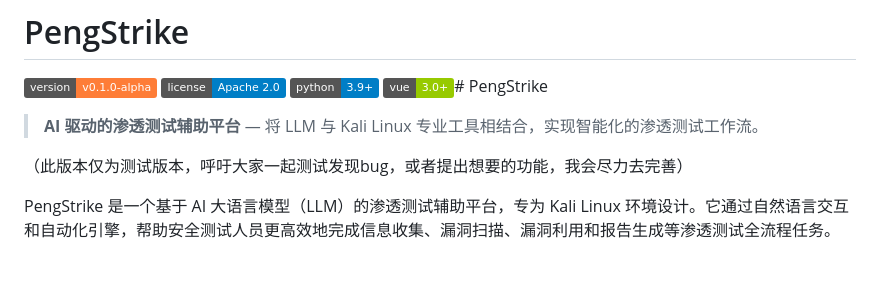
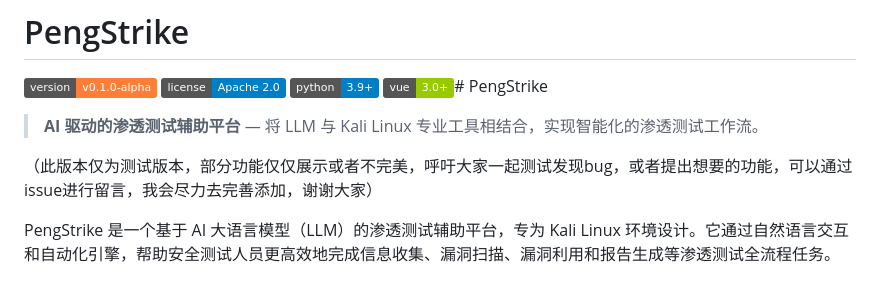
Before and after one commit to hdfaisuaj/PengStrike, a Markdown page: README.md, the part around the change. GitHub-like rendering; badges without logos.

```diff
--- a/README.md
+++ b/README.md
@@ -7,7 +7,7 @@
 
 > **AI 驱动的渗透测试辅助平台** — 将 LLM 与 Kali Linux 专业工具相结合，实现智能化的渗透测试工作流。
 
-（此版本仅为测试版本，呼吁大家一起测试发现bug，或者提出想要的功能，我会尽力去完善）
+（此版本仅为测试版本，部分功能仅仅展示或者不完美，呼吁大家一起测试发现bug，或者提出想要的功能，可以通过issue进行留言，我会尽力去完善添加，谢谢大家）
 
 PengStrike 是一个基于 AI 大语言模型（LLM）的渗透测试辅助平台，专为 Kali Linux 环境设计。它通过自然语言交互和自动化引擎，帮助安全测试人员更高效地完成信息收集、漏洞扫描、漏洞利用和报告生成等渗透测试全流程任务。
 
```
